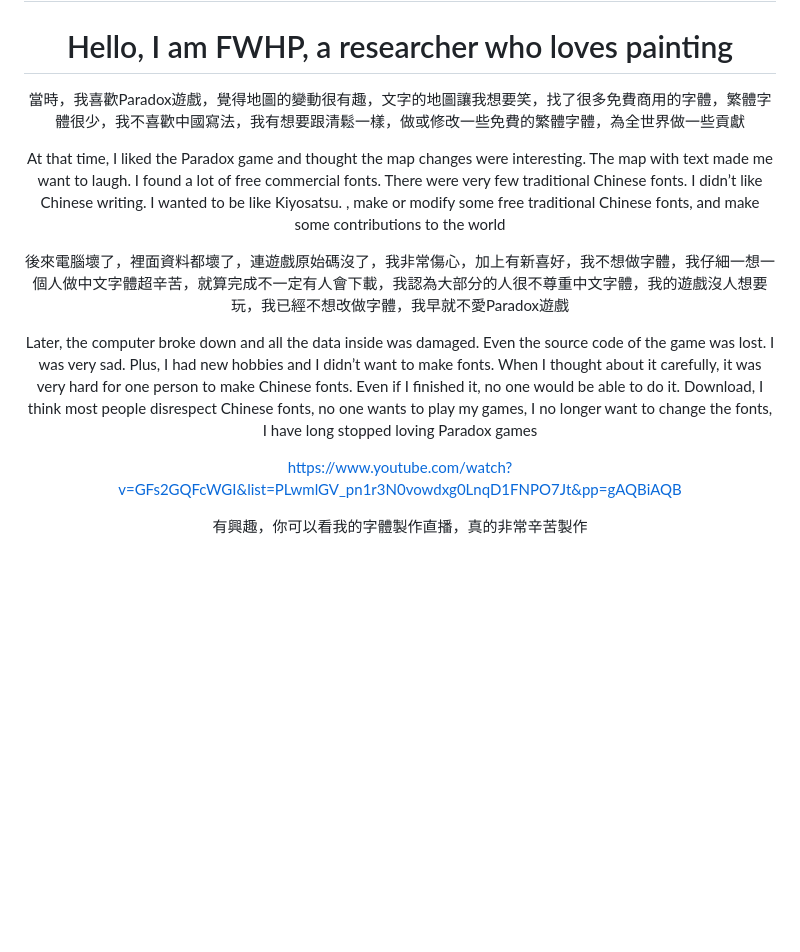
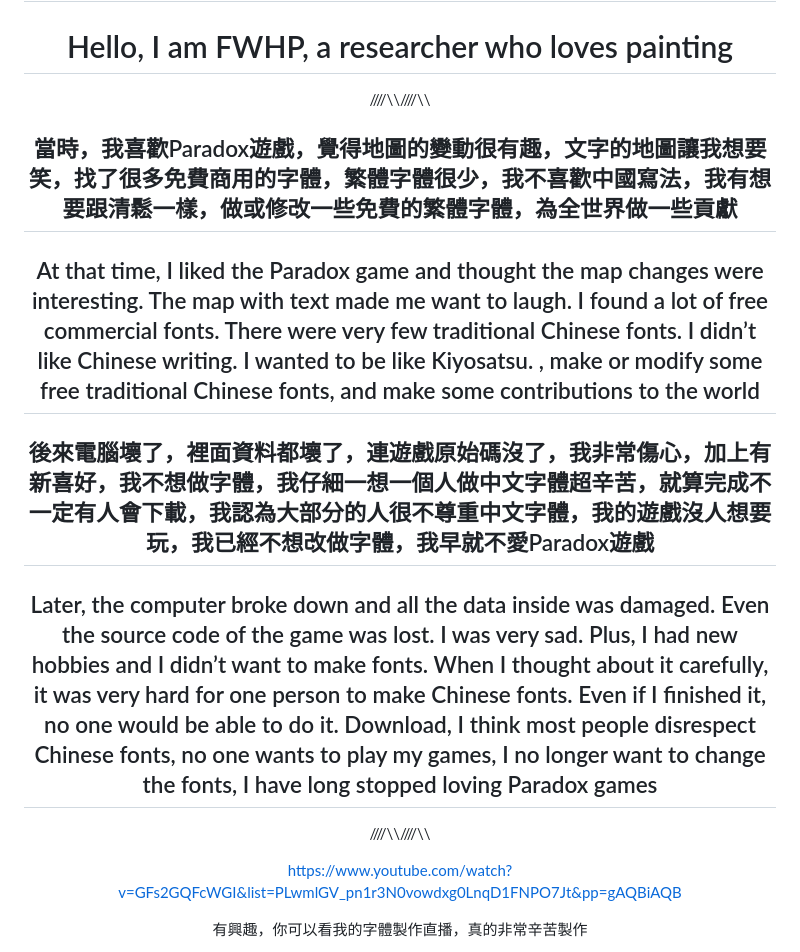
Before and after one commit to FWHP-Enfun/FWHP-Enfun, a Markdown page: README.md, the part around the change. Drawn GitHub-style; blank space fills up the shorter version.

```diff
--- a/README.md
+++ b/README.md
@@ -3,13 +3,15 @@
 # 你好，我是花樂，是個熱愛畫畫的研究師
 # Hello, I am FWHP, a researcher who loves painting
 
-當時，我喜歡Paradox遊戲，覺得地圖的變動很有趣，文字的地圖讓我想要笑，找了很多免費商用的字體，繁體字體很少，我不喜歡中國寫法，我有想要跟清鬆一樣，做或修改一些免費的繁體字體，為全世界做一些貢獻
+////\\\\////\\\\
 
-At that time, I liked the Paradox game and thought the map changes were interesting. The map with text made me want to laugh. I found a lot of free commercial fonts. There were very few traditional Chinese fonts. I didn’t like Chinese writing. I wanted to be like Kiyosatsu. , make or modify some free traditional Chinese fonts, and make some contributions to the world
+## 當時，我喜歡Paradox遊戲，覺得地圖的變動很有趣，文字的地圖讓我想要笑，找了很多免費商用的字體，繁體字體很少，我不喜歡中國寫法，我有想要跟清鬆一樣，做或修改一些免費的繁體字體，為全世界做一些貢獻
+## At that time, I liked the Paradox game and thought the map changes were interesting. The map with text made me want to laugh. I found a lot of free commercial fonts. There were very few traditional Chinese fonts. I didn’t like Chinese writing. I wanted to be like Kiyosatsu. , make or modify some free traditional Chinese fonts, and make some contributions to the world
 
-後來電腦壞了，裡面資料都壞了，連遊戲原始碼沒了，我非常傷心，加上有新喜好，我不想做字體，我仔細一想一個人做中文字體超辛苦，就算完成不一定有人會下載，我認為大部分的人很不尊重中文字體，我的遊戲沒人想要玩，我已經不想改做字體，我早就不愛Paradox遊戲
+## 後來電腦壞了，裡面資料都壞了，連遊戲原始碼沒了，我非常傷心，加上有新喜好，我不想做字體，我仔細一想一個人做中文字體超辛苦，就算完成不一定有人會下載，我認為大部分的人很不尊重中文字體，我的遊戲沒人想要玩，我已經不想改做字體，我早就不愛Paradox遊戲
+## Later, the computer broke down and all the data inside was damaged. Even the source code of the game was lost. I was very sad. Plus, I had new hobbies and I didn’t want to make fonts. When I thought about it carefully, it was very hard for one person to make Chinese fonts. Even if I finished it, no one would be able to do it. Download, I think most people disrespect Chinese fonts, no one wants to play my games, I no longer want to change the fonts, I have long stopped loving Paradox games
 
-Later, the computer broke down and all the data inside was damaged. Even the source code of the game was lost. I was very sad. Plus, I had new hobbies and I didn’t want to make fonts. When I thought about it carefully, it was very hard for one person to make Chinese fonts. Even if I finished it, no one would be able to do it. Download, I think most people disrespect Chinese fonts, no one wants to play my games, I no longer want to change the fonts, I have long stopped loving Paradox games
+////\\\\////\\\\
 
 https://www.youtube.com/watch?v=GFs2GQFcWGI&list=PLwmlGV_pn1r3N0vowdxg0LnqD1FNPO7Jt&pp=gAQBiAQB
 
```
